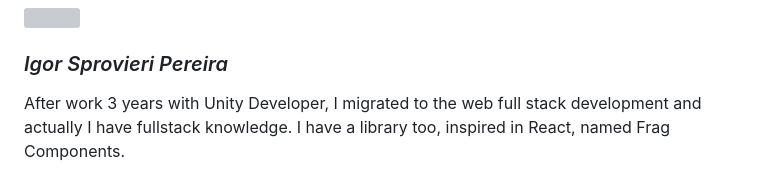
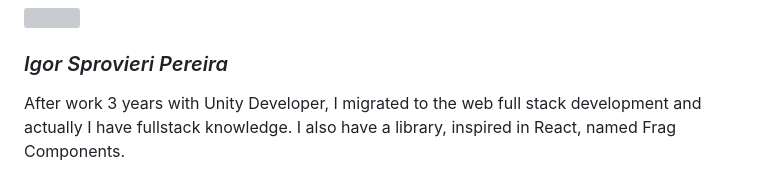
Before and after one commit to IgorSprovieri/weekly-api, a Markdown page: readme.md, the part around the change. Rendered like a GitHub page; grey boxes are pictures that could not be loaded.

Commit message:
Docs: Readme updated

```diff
--- a/readme.md
+++ b/readme.md
@@ -203,4 +203,4 @@ To reset the password, the API send a email with a token. For this system work,
 
 ### _Igor Sprovieri Pereira_
 
-After work 3 years with Unity Developer, I migrated to the web full stack development and actually I have fullstack knowledge. I have a library too, inspired in React, named Frag Components.
+After work 3 years with Unity Developer, I migrated to the web full stack development and actually I have fullstack knowledge. I also have a library, inspired in React, named Frag Components.
```
